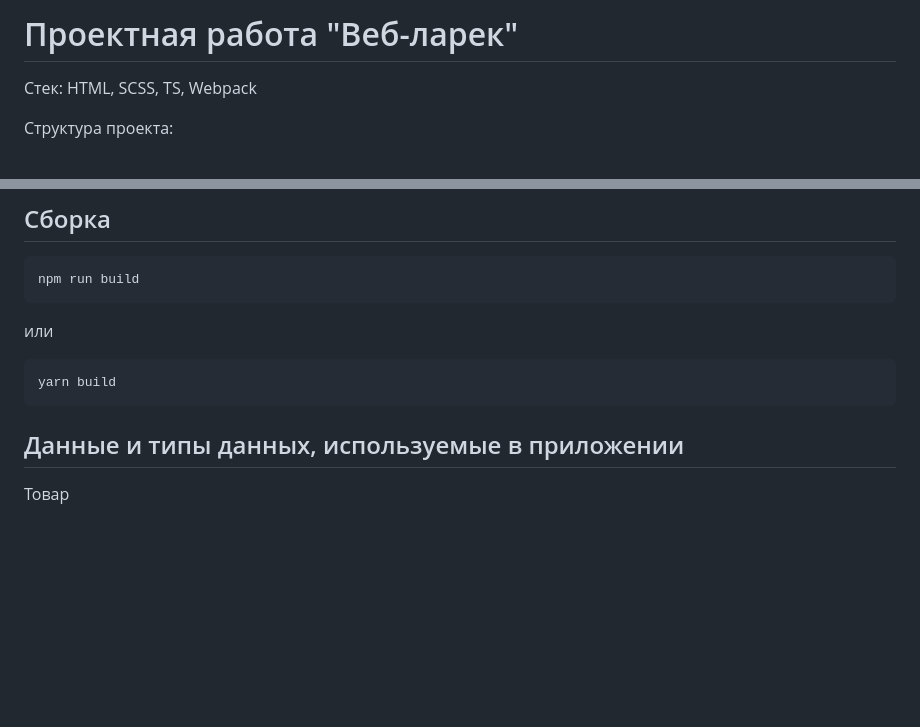
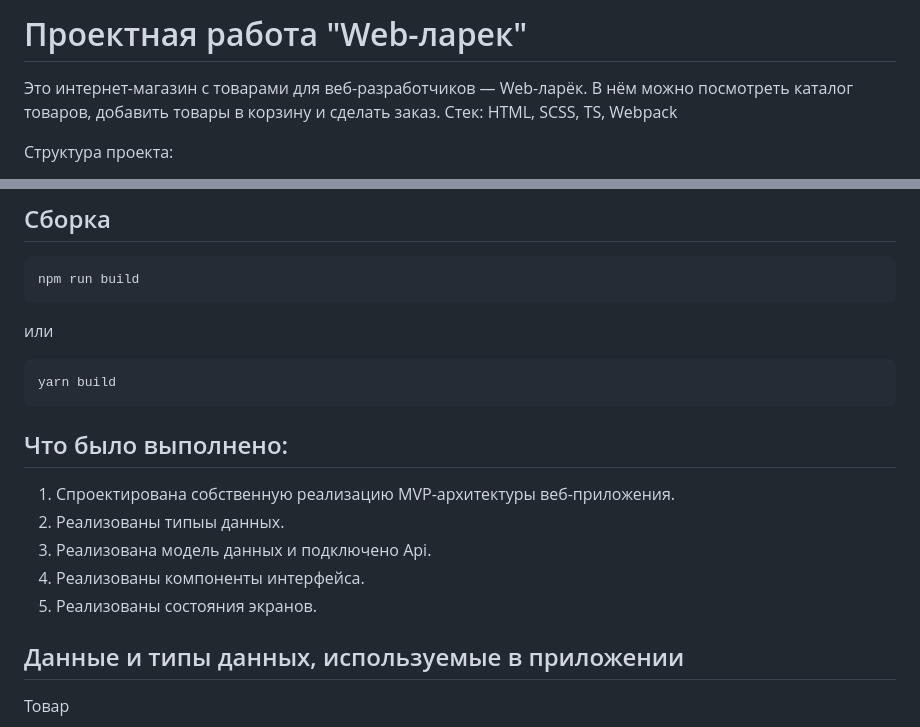
Before and after one commit to kirillantifeev/web-larek-frontend, a Markdown page: README.md, 2 parts joined by grey strips. Rendered like a GitHub page; blank space fills up the shorter version.

````diff
--- a/README.md
+++ b/README.md
@@ -1,5 +1,6 @@
-# Проектная работа "Веб-ларек"
+# Проектная работа "Web-ларек"
 
+Это интернет-магазин с товарами для веб-разработчиков — Web-ларёк. В нём можно посмотреть каталог товаров, добавить товары в корзину и сделать заказ.
 Стек: HTML, SCSS, TS, Webpack
 
 Структура проекта:
@@ -40,6 +41,14 @@ npm run build
 ```
 yarn build
 ```
+
+## Что было выполнено:
+
+1. Спроектирована собственную реализацию MVP-архитектуры веб-приложения.
+2. Реализованы типыы данных.
+3. Реализована модель данных и подключено Api.
+4. Реализованы компоненты интерфейса.
+5. Реализованы состояния экранов.
 
 ## Данные и типы данных, используемые в приложении
 
````
